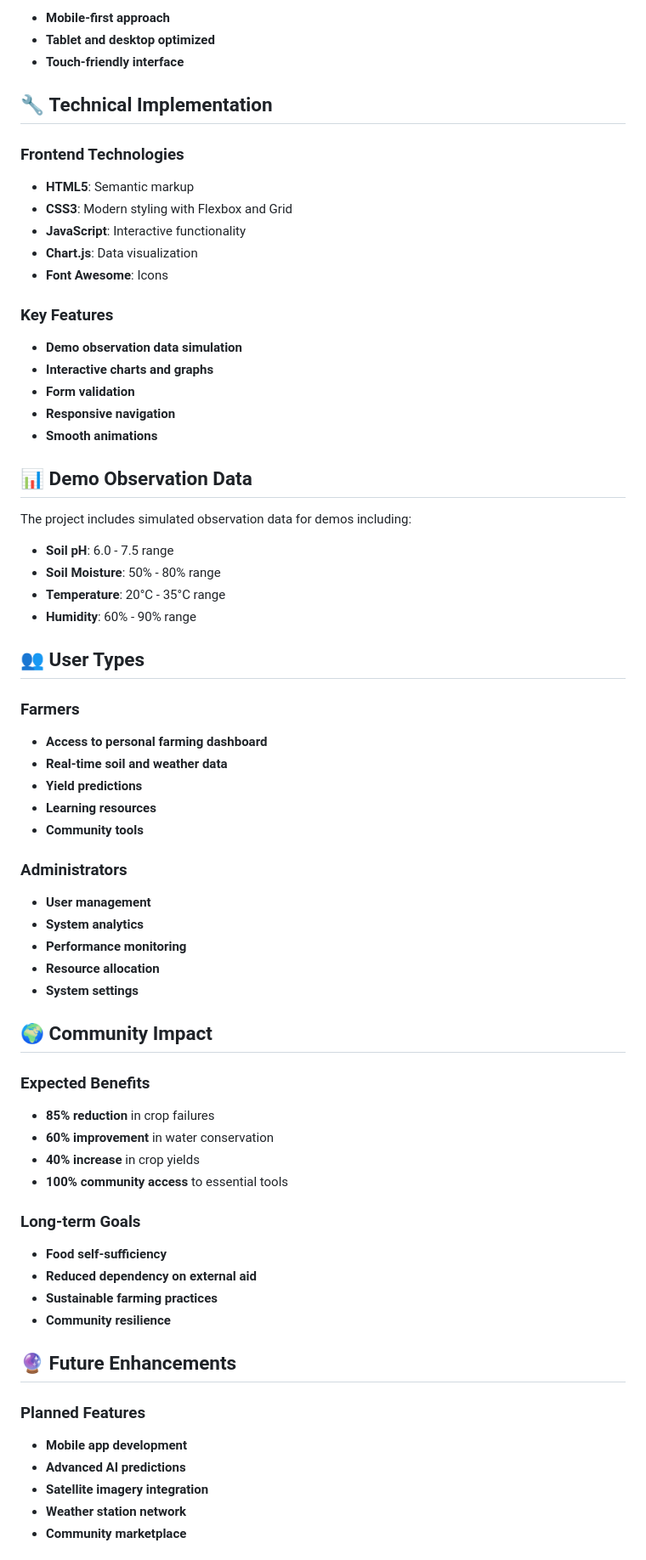
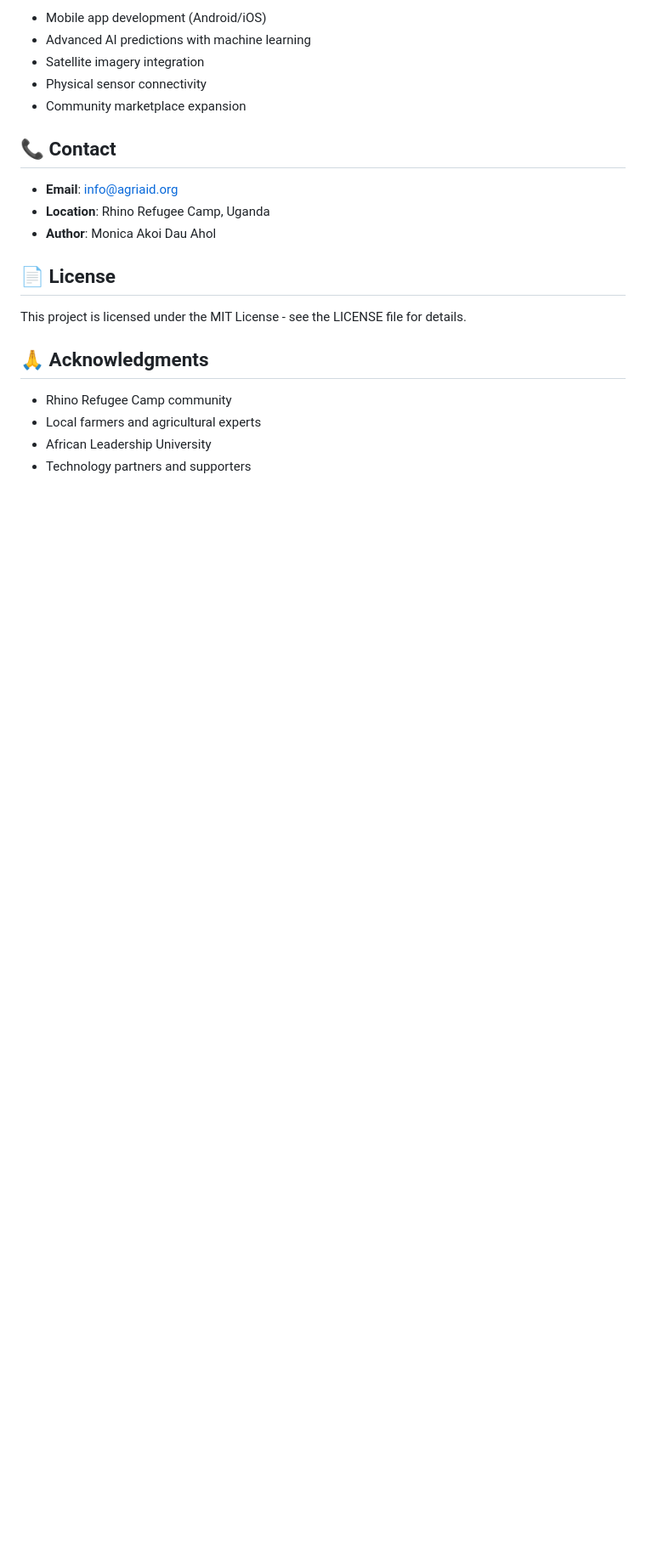
Before and after one commit to Monica486-bot/AgricAid, a Markdown page: README.md, the part around one of its changes. Shown at 85% size. Drawn GitHub-style; blank space fills up the shorter version.

```diff
--- a/README.md
+++ b/README.md
@@ -116,76 +124,24 @@ A warm, human-centered palette that reflects real soil and sunlight.
 
-* **Mobile-first approach**
-* **Tablet and desktop optimized**
-* **Touch-friendly interface**
+- Mobile app development (Android/iOS)
+- Advanced AI predictions with machine learning
+- Satellite imagery integration
+- Physical sensor connectivity
+- Community marketplace expansion
 
-## 🔧 **Technical Implementation**
+## 📞 Contact
 
-### **Frontend Technologies**
+- **Email**: info@agriaid.org
+- **Location**: Rhino Refugee Camp, Uganda
+- **Author**: Monica Akoi Dau Ahol
 
-* **HTML5**: Semantic markup
-* **CSS3**: Modern styling with Flexbox and Grid
-* **JavaScript**: Interactive functionality
-* **Chart.js**: Data visualization
-* **Font Awesome**: Icons
+## 📄 License
 
-### **Key Features**
+This project is licensed under the MIT License - see the LICENSE file for details.
 
-* **Demo observation data simulation**
-* **Interactive charts and graphs**
-* **Form validation**
-* **Responsive navigation**
-* **Smooth animations**
+## 🙏 Acknowledgments
 
-## 📊 **Demo Observation Data**
+- Rhino Refugee Camp community
+- Local farmers and agricultural experts
+- African Leadership University
+- Technology partners and supporters
 
-The project includes simulated observation data for demos including:
-
-* **Soil pH**: 6.0 - 7.5 range
-* **Soil Moisture**: 50% - 80% range
-* **Temperature**: 20°C - 35°C range
-* **Humidity**: 60% - 90% range
-
-## 👥 **User Types**
-
-### **Farmers**
-
-* **Access to personal farming dashboard**
-* **Real-time soil and weather data**
-* **Yield predictions**
-* **Learning resources**
-* **Community tools**
-
-### **Administrators**
-
-* **User management**
-* **System analytics**
-* **Performance monitoring**
-* **Resource allocation**
-* **System settings**
-
-## 🌍 **Community Impact**
-
-### **Expected Benefits**
-
-* **85% reduction** in crop failures
-* **60% improvement** in water conservation
-* **40% increase** in crop yields
-* **100% community access** to essential tools
-
-### **Long-term Goals**
-
-* **Food self-sufficiency**
-* **Reduced dependency on external aid**
-* **Sustainable farming practices**
-* **Community resilience**
-
-## 🔮 **Future Enhancements**
-
-### **Planned Features**
-
-* **Mobile app development**
-* **Advanced AI predictions**
-* **Satellite imagery integration**
-* **Weather station network**
-* **Community marketplace**
-
```
Also changed, not shown: other parts of README.md (+90 -118 lines).
